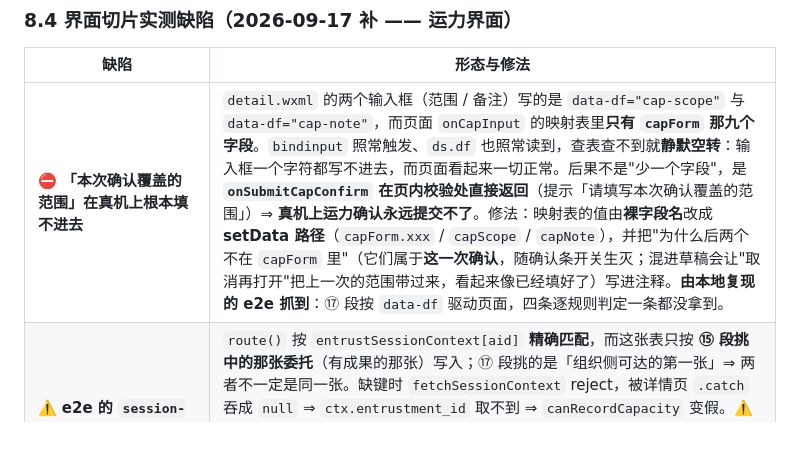
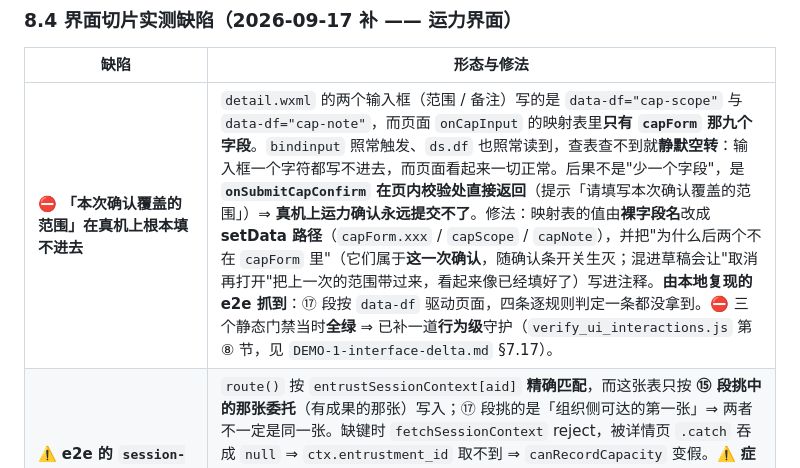
Before and after one commit to mo21cn/mo21cn-pinglu-didi, a Markdown page: docs/entrust/S3-运力确认与有效期切片.md, the part around the change. Drawn GitHub-style; blank space fills up the shorter version.

Commit message:
docs(entrust): 登记 data-df 输入通道守护（界面清单 §7.17 / S3 切片 §8.4）
- `DEMO-1-interface-delta.md`：新增 **§7.17 第十八切片**，条目 **129–132** ——
  守护形态（扫模板 + 运行时哨兵驱动）· 判据为什么打在**行为**上而不是写法上 ·
  第二条判据（同 handler 下不同 df 落点必须互不相同）· **反向验证**（mutation test）。
- `S3-运力确认与有效期切片.md` §8.4：在 `data-df` 那处缺陷后补一句"已补**行为级**守护"。
  不加这句，读者会以为它只被 e2e 抓到过一次、后面照样能复发。

⚠️ 本条只登记**门禁面**；缺陷本身与"还差什么"仍以切片文档 §9 为准，结论不变：
设备走查 `NOT_RUN` ⇒ 仍**不得**声称 BP-03 第 3 条"按业务结果可演示"。

```diff
--- a/docs/entrust/S3-运力确认与有效期切片.md
+++ b/docs/entrust/S3-运力确认与有效期切片.md
@@ -243,7 +243,7 @@ canonical 是公—水—公同一批货过驳，水运段承担的正是整单
 
 | 缺陷 | 形态与修法 |
 | --- | --- |
-| ⛔ **「本次确认覆盖的范围」在真机上根本填不进去** | `detail.wxml` 的两个输入框（范围 / 备注）写的是 `data-df="cap-scope"` 与 `data-df="cap-note"`，而页面 `onCapInput` 的映射表里**只有 `capForm` 那九个字段**。`bindinput` 照常触发、`ds.df` 也照常读到，查表查不到就**静默空转**：输入框一个字符都写不进去，而页面看起来一切正常。后果不是"少一个字段"，是 **`onSubmitCapConfirm` 在页内校验处直接返回**（提示「请填写本次确认覆盖的范围」）⇒ **真机上运力确认永远提交不了**。修法：映射表的值由**裸字段名**改成 **setData 路径**（`capForm.xxx` / `capScope` / `capNote`），并把"为什么后两个不在 `capForm` 里"（它们属于**这一次确认**，随确认条开关生灭；混进草稿会让"取消再打开"把上一次的范围带过来，看起来像已经填好了）写进注释。**由本地复现的 e2e 抓到**：⑰ 段按 `data-df` 驱动页面，四条逐规则判定一条都没拿到。 |
+| ⛔ **「本次确认覆盖的范围」在真机上根本填不进去** | `detail.wxml` 的两个输入框（范围 / 备注）写的是 `data-df="cap-scope"` 与 `data-df="cap-note"`，而页面 `onCapInput` 的映射表里**只有 `capForm` 那九个字段**。`bindinput` 照常触发、`ds.df` 也照常读到，查表查不到就**静默空转**：输入框一个字符都写不进去，而页面看起来一切正常。后果不是"少一个字段"，是 **`onSubmitCapConfirm` 在页内校验处直接返回**（提示「请填写本次确认覆盖的范围」）⇒ **真机上运力确认永远提交不了**。修法：映射表的值由**裸字段名**改成 **setData 路径**（`capForm.xxx` / `capScope` / `capNote`），并把"为什么后两个不在 `capForm` 里"（它们属于**这一次确认**，随确认条开关生灭；混进草稿会让"取消再打开"把上一次的范围带过来，看起来像已经填好了）写进注释。**由本地复现的 e2e 抓到**：⑰ 段按 `data-df` 驱动页面，四条逐规则判定一条都没拿到。⛔ 三个静态门禁当时**全绿** ⇒ 已补一道**行为级**守护（`verify_ui_interactions.js` 第 ⑧ 节，见 `DEMO-1-interface-delta.md` §7.17）。 |
 | ⚠️ **e2e 的 `session-context` 回放表只按一张委托写了键** | `route()` 按 `entrustSessionContext[aid]` **精确匹配**，而这张表只按 **⑮ 段挑中的那张委托**（有成果的那张）写入；⑰ 段挑的是「组织侧可达的第一张」⇒ 两者不一定是同一张。缺键时 `fetchSessionContext` reject，被详情页 `.catch` 吞成 `null` ⇒ `ctx.entrustment_id` 取不到 ⇒ `canRecordCapacity` 变假。⚠️ **症状极具误导性**：它长得像「该组织缺 `entrust:quote:create`」，而同一段第 ③ 步却把三条候选**直接写进去了**（后端允许）—— "前端说不行、后端说行"才是真信号。修法：⑰ 段选完 `aid` 后**用真接口补一份该单的 `session-context` 进回放表**，取不到就**显式失败**（授权定位是写权限的前置，后端 `_write_scope` 要求 (货主, 组织) **恰好一条**生效授权）。 |
 | 口径复核：`canRecordCapacity` **不是过严** | 复核后端 `capacity_api._write_scope`：成员资格（404）→ **唯一**生效授权（409）→ `entrust:quote:create`（403/409）。前端"授权可唯一定位 ∧ 该组织有该权限"与之逐条对齐，故上一条**只是缺载荷，不是判据写错** —— 不改前端口径。 |
 
```
Also changed, not shown: 1 other file.
